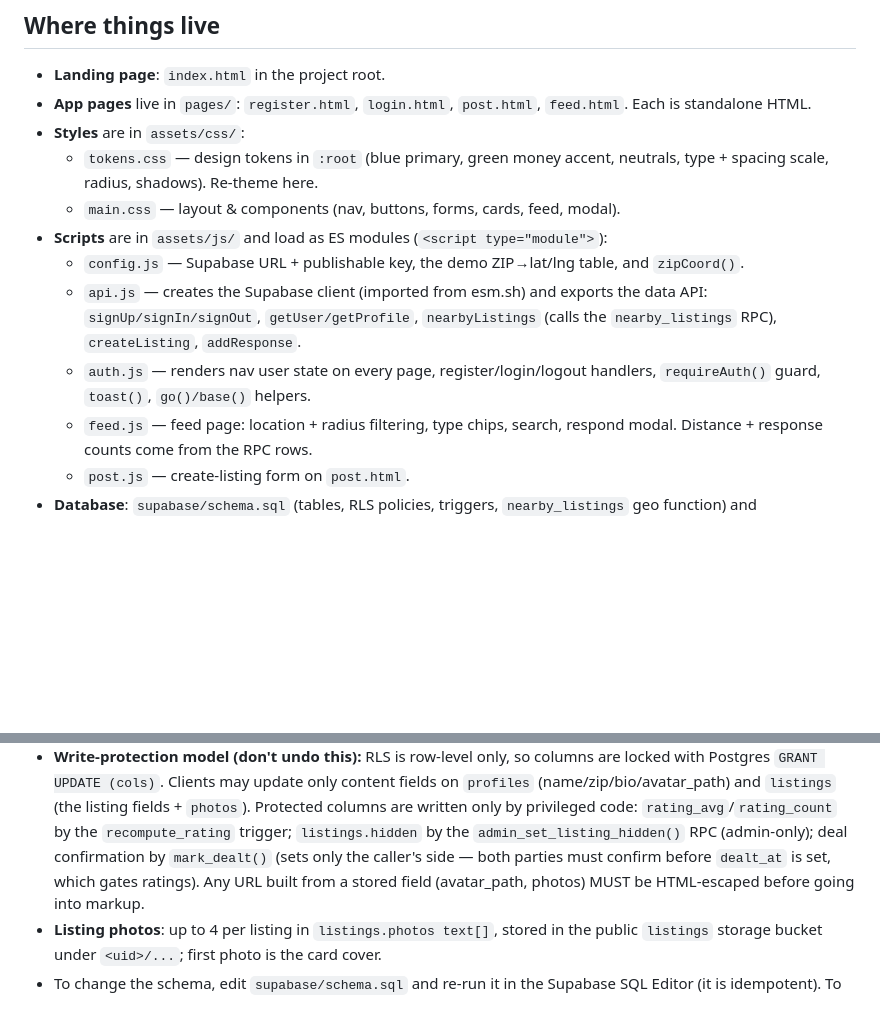
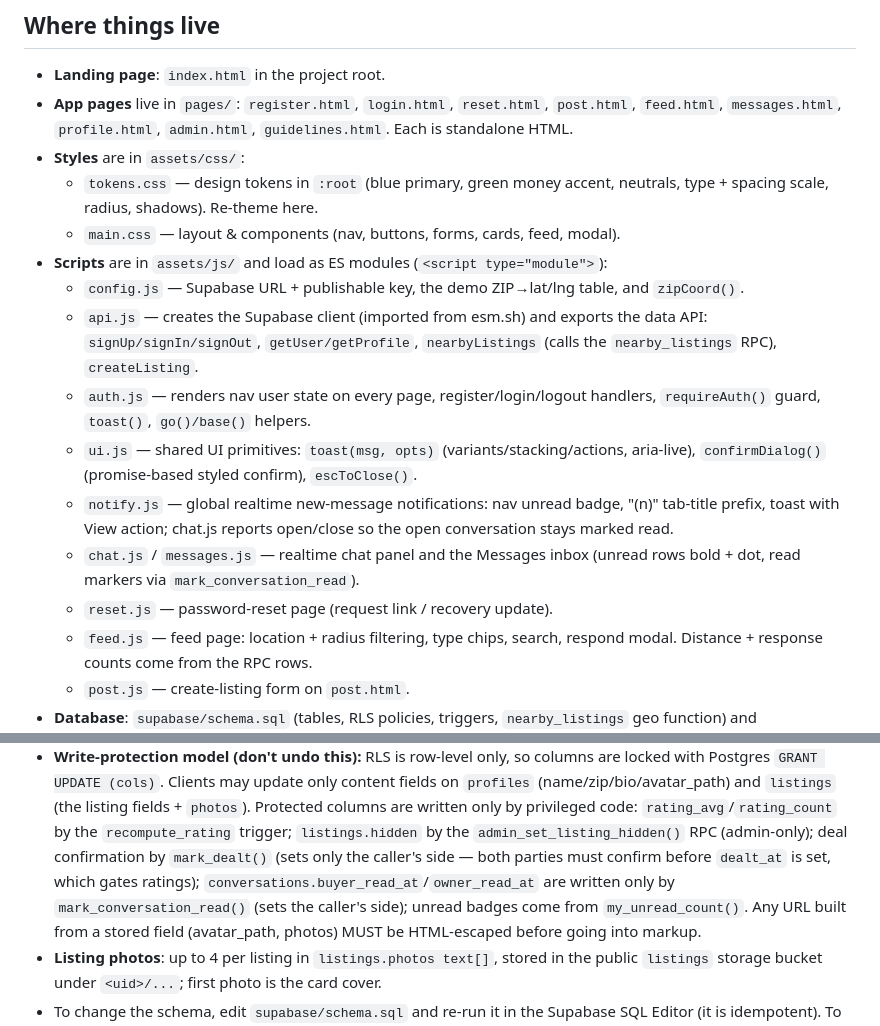
Before and after one commit to DatBeSavage/need-it-now, a Markdown page: CLAUDE.md, 2 parts joined by grey strips. Drawn GitHub-style; blank space fills up the shorter version.

Commit message:
docs: refresh CLAUDE.md project map (pages, ui/notify modules, read markers)

```diff
--- a/CLAUDE.md
+++ b/CLAUDE.md
@@ -9,8 +9,9 @@ the same data. The browser talks to Supabase directly over HTTPS using the
 
 ## Where things live
 - **Landing page**: `index.html` in the project root.
-- **App pages** live in `pages/`: `register.html`, `login.html`, `post.html`,
-  `feed.html`. Each is standalone HTML.
+- **App pages** live in `pages/`: `register.html`, `login.html`, `reset.html`,
+  `post.html`, `feed.html`, `messages.html`, `profile.html`, `admin.html`,
+  `guidelines.html`. Each is standalone HTML.
 - **Styles** are in `assets/css/`:
   - `tokens.css` — design tokens in `:root` (blue primary, green money accent,
     neutrals, type + spacing scale, radius, shadows). Re-theme here.
@@ -20,9 +21,17 @@ the same data. The browser talks to Supabase directly over HTTPS using the
     and `zipCoord()`.
   - `api.js` — creates the Supabase client (imported from esm.sh) and exports the
     data API: `signUp/signIn/signOut`, `getUser/getProfile`, `nearbyListings`
-    (calls the `nearby_listings` RPC), `createListing`, `addResponse`.
+    (calls the `nearby_listings` RPC), `createListing`.
   - `auth.js` — renders nav user state on every page, register/login/logout
     handlers, `requireAuth()` guard, `toast()`, `go()/base()` helpers.
+  - `ui.js` — shared UI primitives: `toast(msg, opts)` (variants/stacking/actions,
+    aria-live), `confirmDialog()` (promise-based styled confirm), `escToClose()`.
+  - `notify.js` — global realtime new-message notifications: nav unread badge,
+    "(n)" tab-title prefix, toast with View action; chat.js reports open/close
+    so the open conversation stays marked read.
+  - `chat.js` / `messages.js` — realtime chat panel and the Messages inbox
+    (unread rows bold + dot, read markers via `mark_conversation_read`).
+  - `reset.js` — password-reset page (request link / recovery update).
   - `feed.js` — feed page: location + radius filtering, type chips, search,
     respond modal. Distance + response counts come from the RPC rows.
   - `post.js` — create-listing form on `post.html`.
@@ -44,7 +53,10 @@ the same data. The browser talks to Supabase directly over HTTPS using the
   Protected columns are written only by privileged code: `rating_avg`/`rating_count` by
   the `recompute_rating` trigger; `listings.hidden` by the `admin_set_listing_hidden()`
   RPC (admin-only); deal confirmation by `mark_dealt()` (sets only the caller's side —
-  both parties must confirm before `dealt_at` is set, which gates ratings). Any URL built
+  both parties must confirm before `dealt_at` is set, which gates ratings);
+  `conversations.buyer_read_at`/`owner_read_at` are written only by
+  `mark_conversation_read()` (sets the caller's side); unread badges come from
+  `my_unread_count()`. Any URL built
   from a stored field (avatar_path, photos) MUST be HTML-escaped before going into markup.
 - **Listing photos**: up to 4 per listing in `listings.photos text[]`, stored in the
   public `listings` storage bucket under `<uid>/...`; first photo is the card cover.
```
